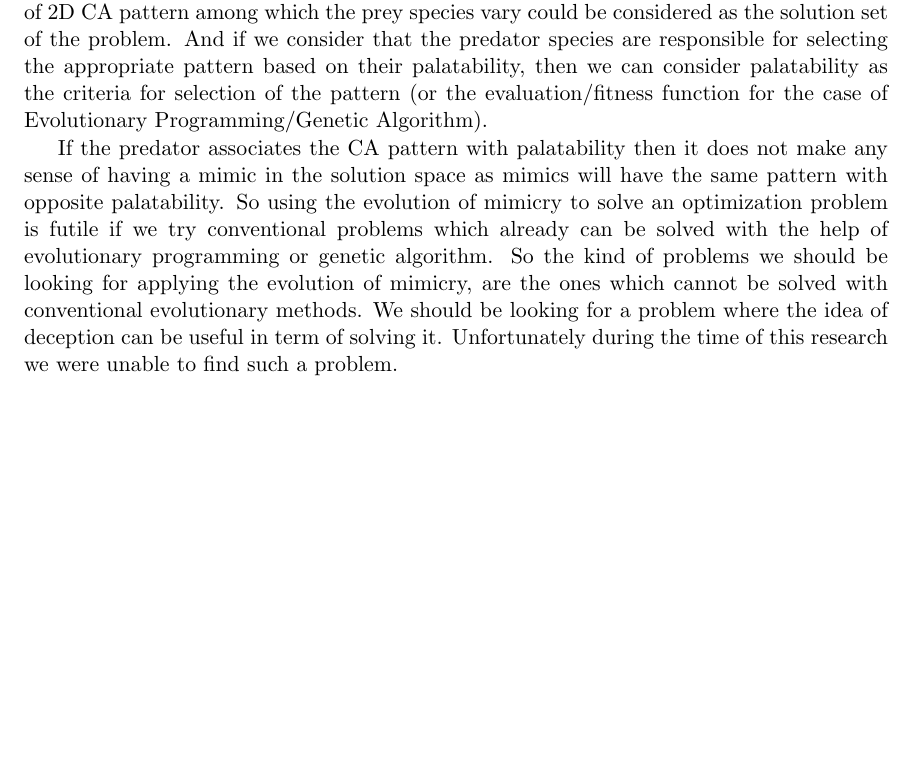
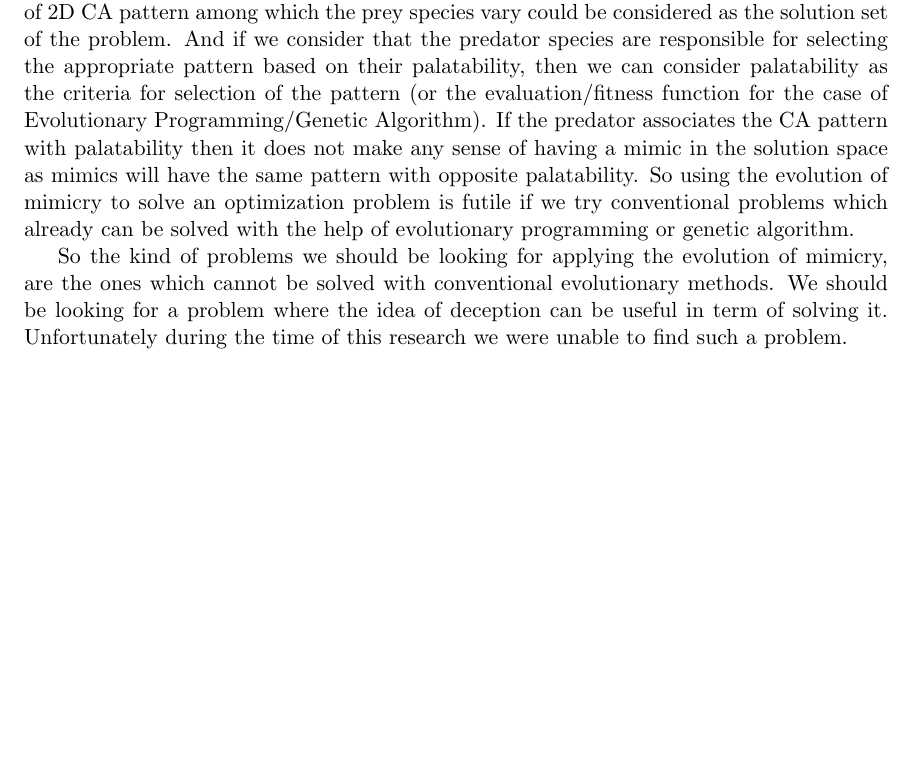
Before and after one commit to mohiul/mimicry, a LaTeX thesis (docs/tex/thesis.tex, which reads docs/tex/application.tex): part of page 49 of 52, cut so that both start at the same text. Compiled offline with pdfLaTeX.

Commit message:
Update in the applications chapter. Simple text formatting.

```diff
--- a/docs/tex/application.tex
+++ b/docs/tex/application.tex
@@ -2,7 +2,6 @@
 
 Part of this thesis was to think about whether the evolution of mimicry can be used in a problem solving scenario similar to evolutionary programming or genetic algorithm as it is used to optimize solutions using mathematical functions. Predator-prey co-evolution has also been used for solving interesting problems \cite{hillis1990}, giving better result than conventional methodologies.
 
-The biggest challenge faced while searching for the appropriate problem to be optimized is the idea of associating palatability with CA pattern with which the prey species has been represented. If we consider the CA pattern to be a certain solution to a problem then the set of 2D CA pattern among which the prey species vary could be considered as the solution set of the problem. And if we consider that the predator species are responsible for selecting the appropriate pattern based on their palatability, then we can consider palatability as the criteria for selection of the pattern (or the evaluation/fitness function for the case of Evolutionary Programming/Genetic Algorithm).
+The biggest challenge faced while searching for the appropriate problem to be optimized is the idea of associating palatability with CA pattern with which the prey species has been represented. If we consider the CA pattern to be a certain solution to a problem then the set of 2D CA pattern among which the prey species vary could be considered as the solution set of the problem. And if we consider that the predator species are responsible for selecting the appropriate pattern based on their palatability, then we can consider palatability as the criteria for selection of the pattern (or the evaluation/fitness function for the case of Evolutionary Programming/Genetic Algorithm). If the predator associates the CA pattern with palatability then it does not make any sense of having a mimic in the solution space as mimics will have the same pattern with opposite palatability. So using the evolution of mimicry to solve an optimization problem is futile if we try conventional problems which already can be solved with the help of evolutionary programming or genetic algorithm.
 
-If the predator associates the CA pattern with palatability then it does not make any sense of having a mimic in the solution space as mimics will have the same pattern with opposite palatability. So using the evolution of mimicry to solve an optimization problem is futile if we try conventional problems which already can be solved with the help of evolutionary programming or genetic algorithm.
 So the kind of problems we should be looking for applying the evolution of mimicry, are the ones which cannot be solved with conventional evolutionary methods. We should be looking for a problem where the idea of deception can be useful in term of solving it. Unfortunately during the time of this research we were unable to find such a problem.
```
